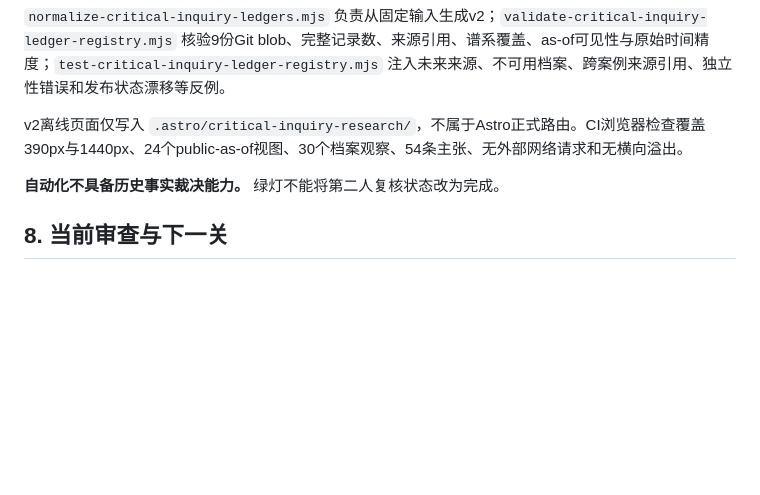
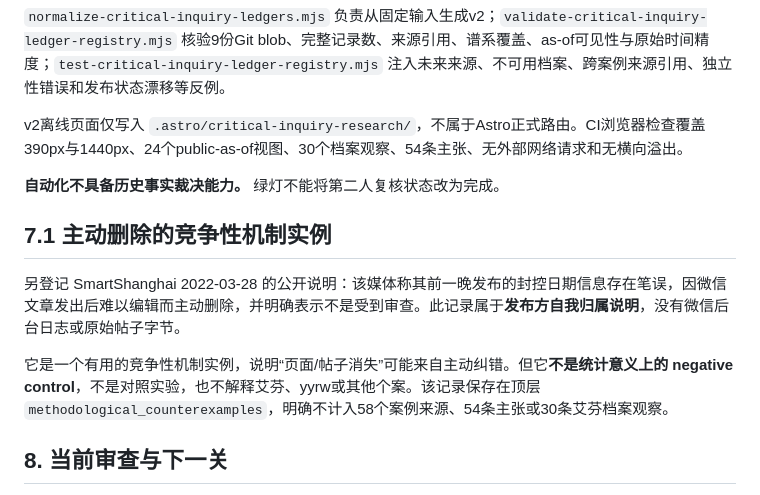
Before and after one commit to GBX-Max1220/maxguo.dev, a Markdown page: docs/critical-inquiry/THREE_CASE_LEDGER_NORMALIZATION_V02_20261101.md, the part around the change. Drawn GitHub-style; blank space fills up the shorter version.

Commit message:
docs(research): bound voluntary deletion example as methodological counter-mechanism, not statistical control

```diff
--- a/docs/critical-inquiry/THREE_CASE_LEDGER_NORMALIZATION_V02_20261101.md
+++ b/docs/critical-inquiry/THREE_CASE_LEDGER_NORMALIZATION_V02_20261101.md
@@ -83,6 +83,12 @@ v2离线页面仅写入 `.astro/critical-inquiry-research/`，不属于Astro正
 
 **自动化不具备历史事实裁决能力。** 绿灯不能将第二人复核状态改为完成。
 
+## 7.1 主动删除的竞争性机制实例
+
+另登记 SmartShanghai 2022-03-28 的公开说明：该媒体称其前一晚发布的封控日期信息存在笔误，因微信文章发出后难以编辑而主动删除，并明确表示不是受到审查。此记录属于**发布方自我归属说明**，没有微信后台日志或原始帖子字节。
+
+它是一个有用的竞争性机制实例，说明“页面/帖子消失”可能来自主动纠错。但它**不是统计意义上的 negative control**，不是对照实验，也不解释艾芬、yyrw或其他个案。该记录保存在顶层 `methodological_counterexamples`，明确不计入58个案例来源、54条主张或30条艾芬档案观察。
+
 ## 8. 当前审查与下一关
 
 - G0 数据固定与来源路径：程序可验证。
```
